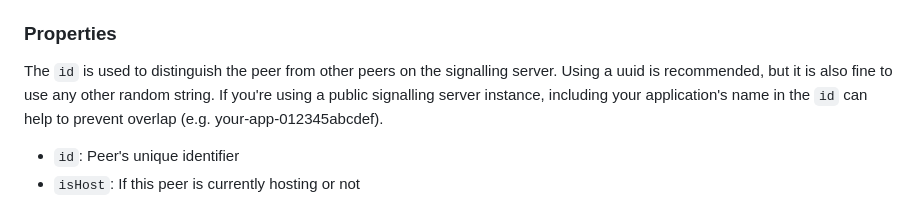
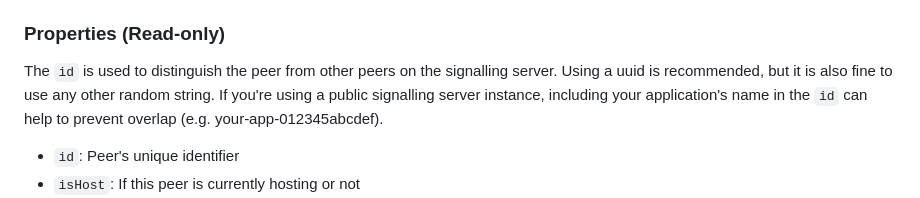
Before and after one commit to therealPaulPlay/PlayPeerJS, a Markdown page: README.md, the part around the change. Rendered like a GitHub page.

Commit message:
docs: small clarification

```diff
--- a/README.md
+++ b/README.md
@@ -106,7 +106,7 @@ Creates a new PlayPeer instance with a specified peer ID and [PeerJS options](ht
 - `outgoingPeerDisconnected`: Disconnected from host (returns peer-id `string`)
 - `outgoingPeerError`: Host connection error (returns peer-id `string`)
 
-### Properties
+### Properties (Read-only)
 
 The `id` is used to distinguish the peer from other peers on the signalling server.
 Using a uuid is recommended, but it is also fine to use any other random string. If you're using a public signalling server instance, including
```
